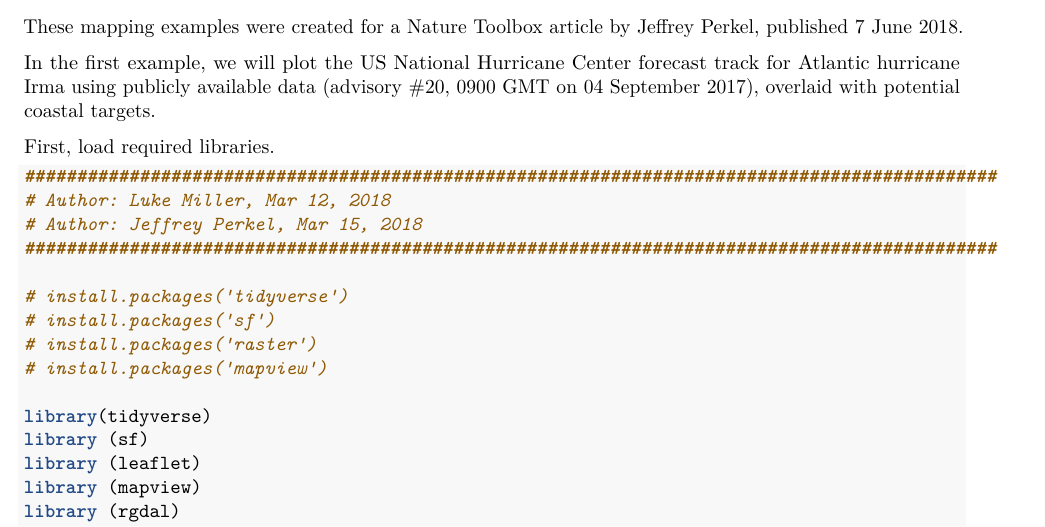
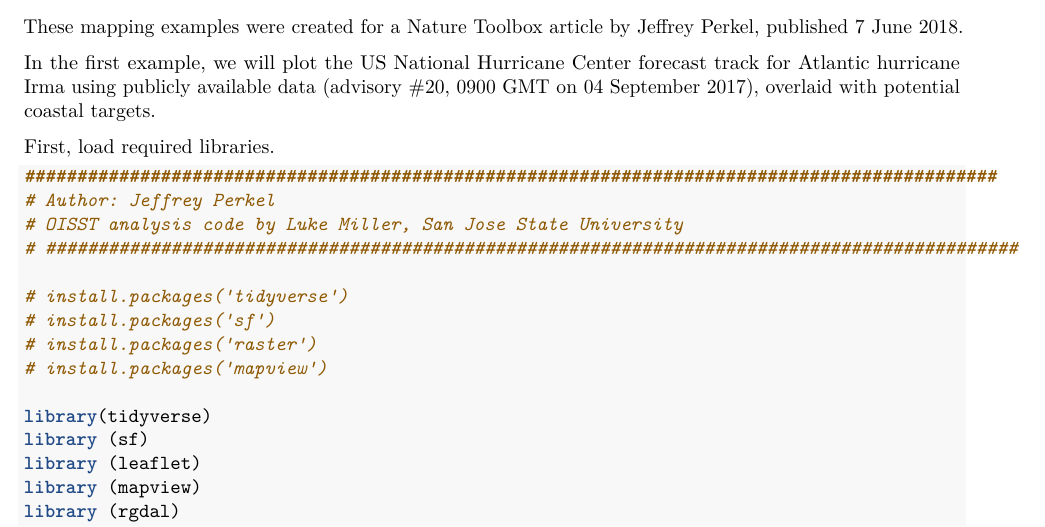
Before and after one commit to jperkel/Mapping-tools-examples, an R Markdown document (hurricane_sst_v2.Rmd): part of page 1 of 6, cut so that both start at the same text. Rendered offline with R 4.5, knitr and Pandoc, then LaTeX, with nearby package versions; both versions are drawn in the output format of the newer one; some code elsewhere in the file could not run offline.

Commit message:
Updated authorship block

````diff
--- a/hurricane_sst_v2.Rmd
+++ b/hurricane_sst_v2.Rmd
@@ -1,6 +1,7 @@
 ---
 title: "Hurricane tracking data"
 output:
+  pdf_document: default
   html_document:
     df_print: paged
 ---
@@ -13,9 +14,9 @@ First, load required libraries.
 
 ```{r load libraries, echo=TRUE, message=FALSE, warning=FALSE, paged.print=FALSE}
 #############################################################################################
-# Author: Luke Miller, Mar 12, 2018
-# Author: Jeffrey Perkel, Mar 15, 2018
-#############################################################################################
+# Author: Jeffrey Perkel
+# OISST analysis code by Luke Miller, San Jose State University
+# #############################################################################################
 
 # install.packages('tidyverse')
 # install.packages('sf')
````
